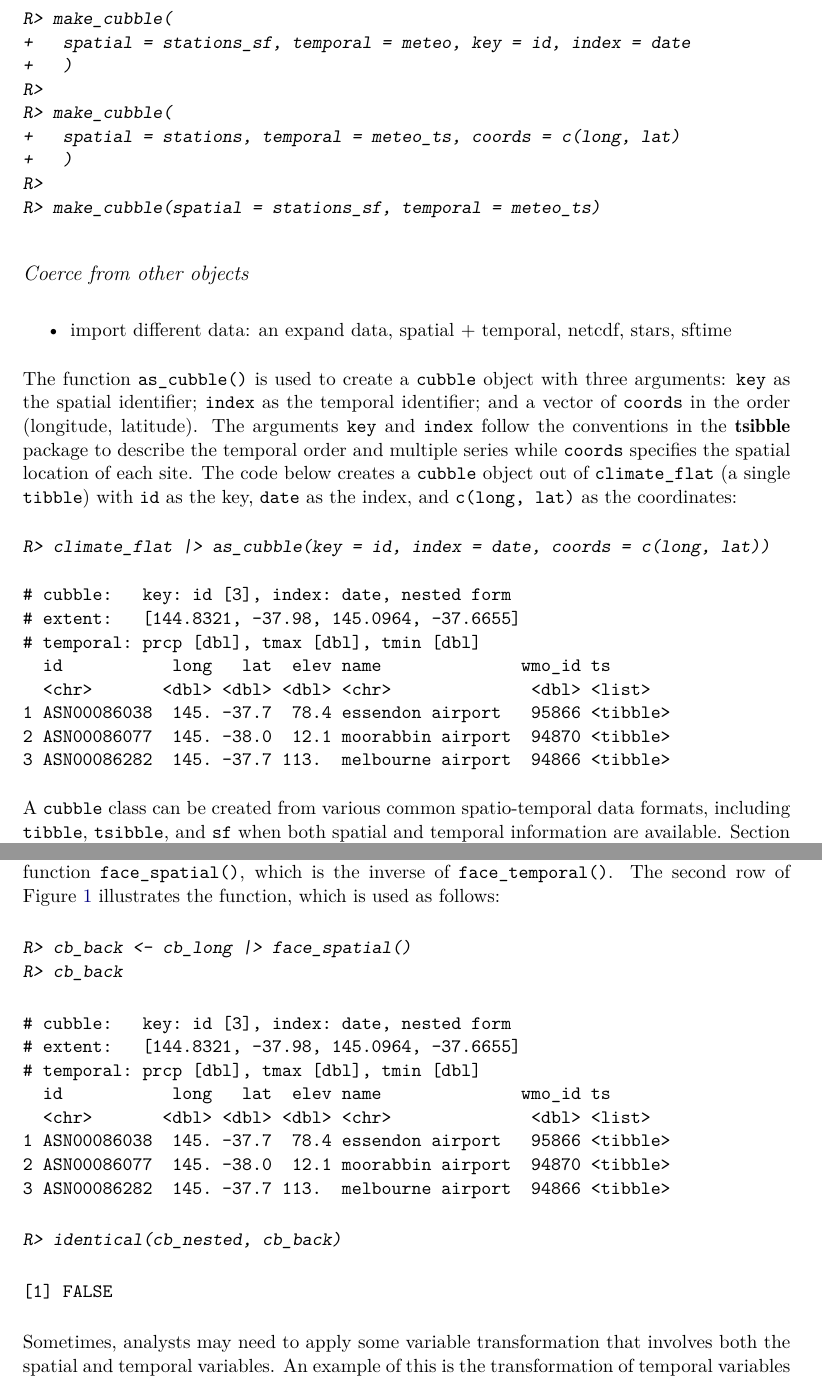
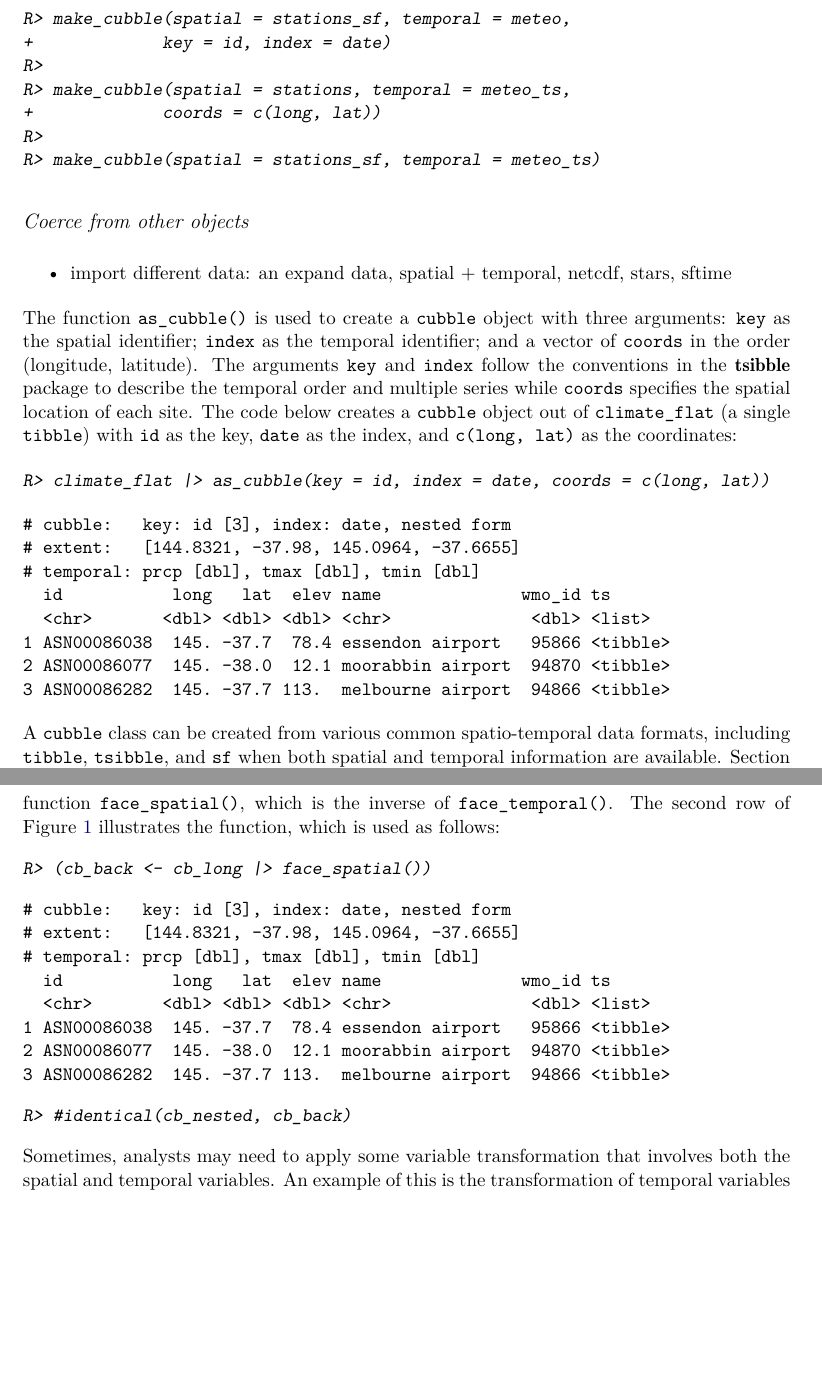
Before and after one commit to huizezhang-sherry/paper-cubble, a LaTeX document (jss/main.tex): two parts of pages 5 and 8 of 25, joined at a grey line, cut so that both start at the same text, the shorter picture padded with empty space. Compiled offline with pdfLaTeX.

Commit message:
rename files

```diff
--- a/jss/main.tex
+++ b/jss/main.tex
@@ -244,13 +244,11 @@ R> make_cubble(
 
 \begin{CodeChunk}
 \begin{CodeInput}
-R> make_cubble(
-+   spatial = stations_sf, temporal = meteo, key = id, index = date
-+   )
+R> make_cubble(spatial = stations_sf, temporal = meteo,
++             key = id, index = date)
 R>
-R> make_cubble(
-+   spatial = stations, temporal = meteo_ts, coords = c(long, lat)
-+   )
+R> make_cubble(spatial = stations, temporal = meteo_ts,
++             coords = c(long, lat))
 R>
 R> make_cubble(spatial = stations_sf, temporal = meteo_ts)
 \end{CodeInput}
@@ -385,8 +383,7 @@ Wrangling spatio-temporal data can be seen as an iterative process in the spatia
 
 \begin{CodeChunk}
 \begin{CodeInput}
-R> cb_back <- cb_long |> face_spatial()
-R> cb_back
+R> (cb_back <- cb_long |> face_spatial())
 \end{CodeInput}
 \begin{CodeOutput}
 # cubble:   key: id [3], index: date, nested form
@@ -399,11 +396,8 @@ R> cb_back
 3 ASN00086282  145. -37.7 113.  melbourne airport  94866 <tibble>
 \end{CodeOutput}
 \begin{CodeInput}
-R> identical(cb_nested, cb_back)
+R> #identical(cb_nested, cb_back)
 \end{CodeInput}
-\begin{CodeOutput}
-[1] FALSE
-\end{CodeOutput}
 \end{CodeChunk}
 
 Sometimes, analysts may need to apply some variable transformation that involves both the spatial and temporal variables. An example of this is the transformation of temporal variables into the spatial dimension in glyph maps \citep{Wickham2012-yr}. (How to make glyph maps will be explained in Section \ref{st_transformation}, and are illustrated in the second example.) This type of operation can be seen as flattening, or \emph{unfolding}, the cube into a 2D data frame. Here the function \code{unfold()} moves the spatial variables \code{long} and \code{lat} into the long \code{cubble}:
```
Also changed, not shown: jss/main.bbl (added), 20 other files.
